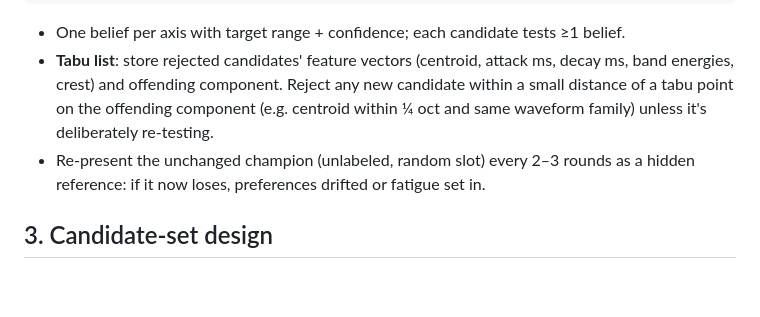
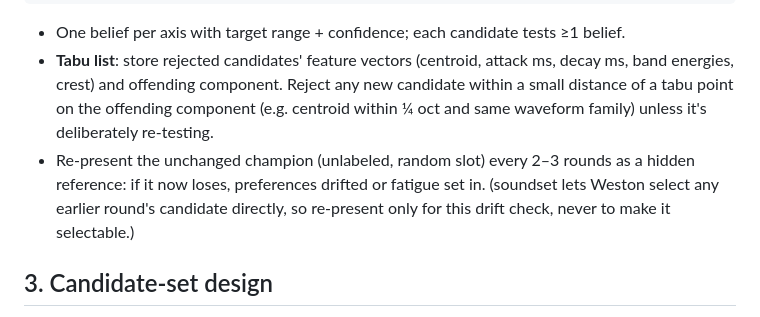
Before and after one commit to westonkelliher/soundset, a Markdown page: docs/feedback.md, the part around the change. GitHub-like rendering; blank space fills up the shorter version.

````diff
--- a/docs/feedback.md
+++ b/docs/feedback.md
@@ -168,7 +168,7 @@ Defaults: **2 exploit + 1 explore** after round 1; drop to 3 exploit once a cand
 ```
 - One belief per axis with target range + confidence; each candidate tests ≥1 belief.
 - **Tabu list**: store rejected candidates' feature vectors (centroid, attack ms, decay ms, band energies, crest) and offending component. Reject any new candidate within a small distance of a tabu point on the offending component (e.g. centroid within ¼ oct and same waveform family) unless it's deliberately re-testing.
-- Re-present the unchanged champion (unlabeled, random slot) every 2–3 rounds as a hidden reference: if it now loses, preferences drifted or fatigue set in.
+- Re-present the unchanged champion (unlabeled, random slot) every 2–3 rounds as a hidden reference: if it now loses, preferences drifted or fatigue set in. (soundset lets Weston select any earlier round's candidate directly, so re-present only for this drift check, never to make it selectable.)
 
 ## 3. Candidate-set design
 
````
Also changed, not shown: CLAUDE.md (+3 -3 lines).
